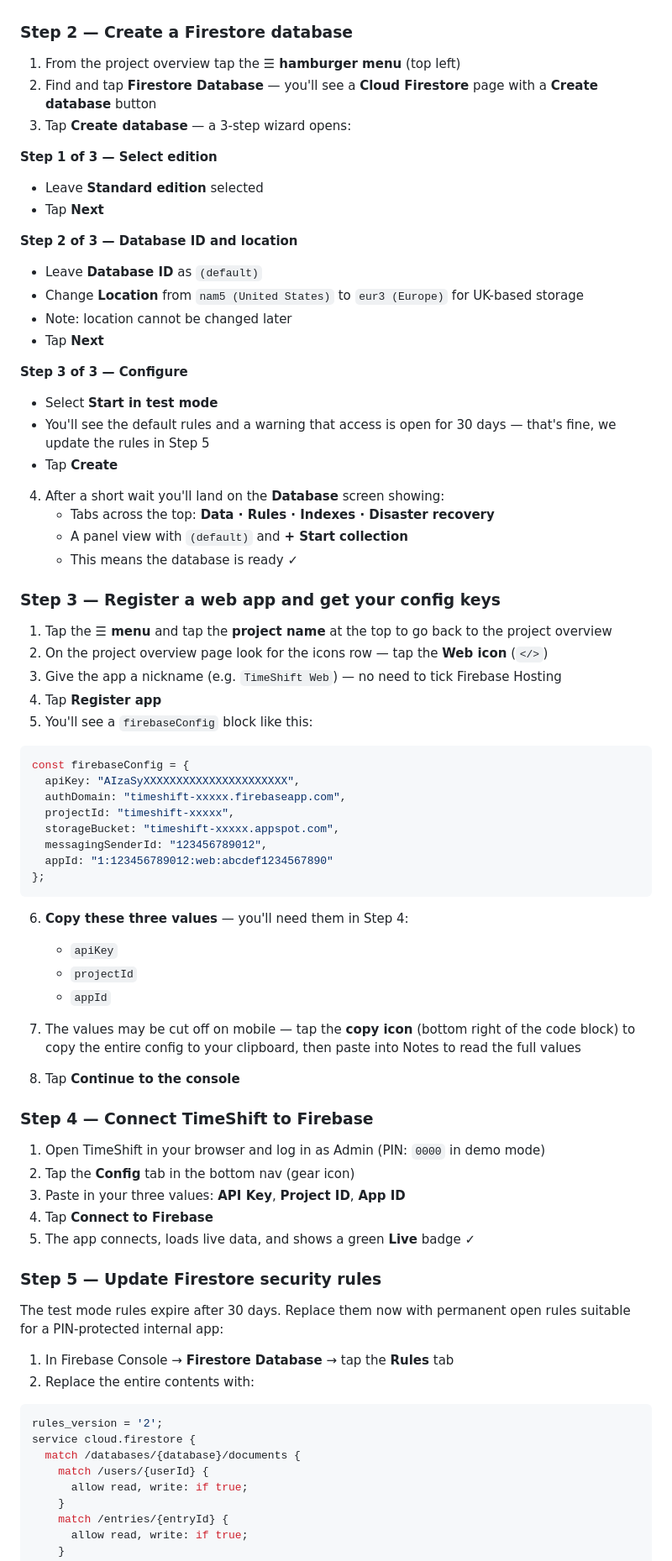
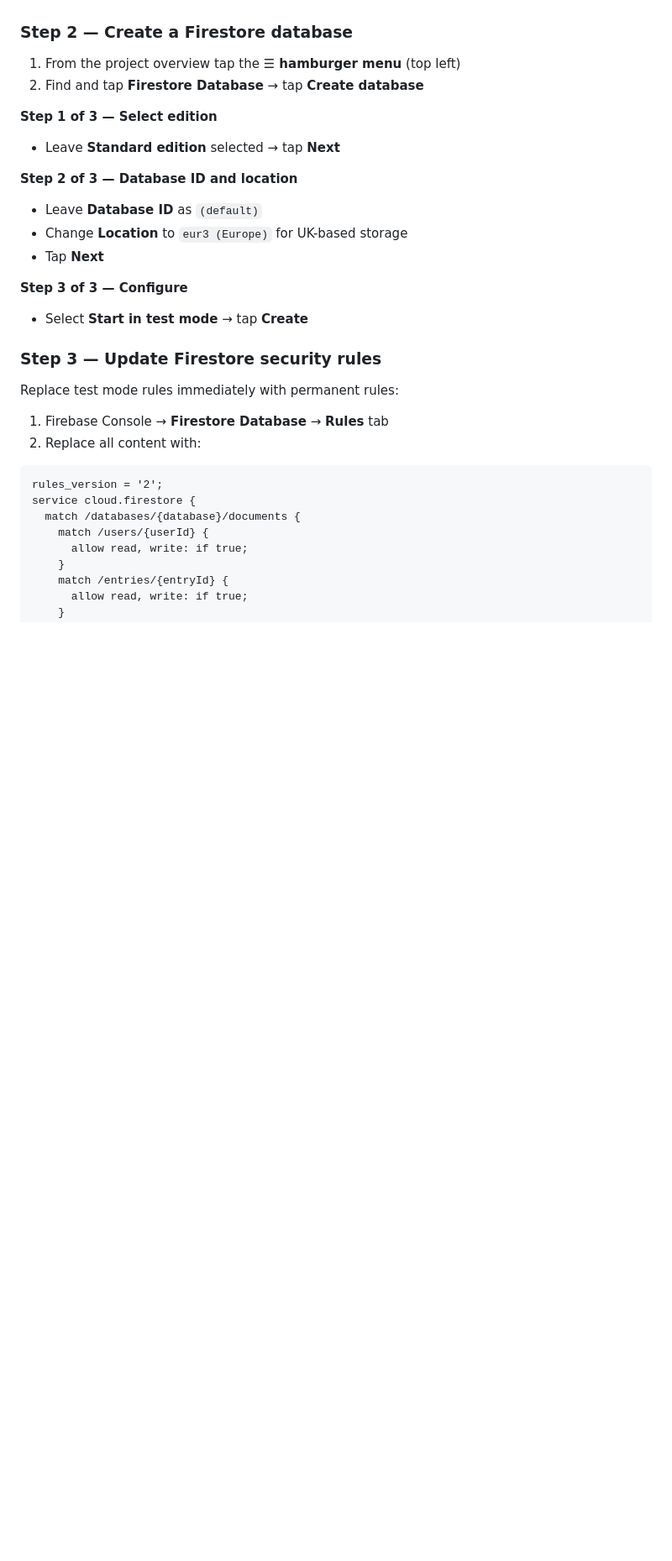
Before and after one commit to mikecbrxx/Timeshift, a Markdown page: README.md, the part around one of its changes. Shown at 84% size. Rendered like a GitHub page; blank space fills up the shorter version.

````diff
--- a/README.md
+++ b/README.md
@@ -62,69 +65,26 @@ git push -u origin main
 
 ### Step 2 — Create a Firestore database
 1. From the project overview tap the **☰ hamburger menu** (top left)
-2. Find and tap **Firestore Database** — you'll see a **Cloud Firestore** page with a **Create database** button
-3. Tap **Create database** — a 3-step wizard opens:
+2. Find and tap **Firestore Database** → tap **Create database**
 
 **Step 1 of 3 — Select edition**
-- Leave **Standard edition** selected
-- Tap **Next**
+- Leave **Standard edition** selected → tap **Next**
 
 **Step 2 of 3 — Database ID and location**
 - Leave **Database ID** as `(default)`
-- Change **Location** from `nam5 (United States)` to `eur3 (Europe)` for UK-based storage
-- Note: location cannot be changed later
+- Change **Location** to `eur3 (Europe)` for UK-based storage
 - Tap **Next**
 
 **Step 3 of 3 — Configure**
-- Select **Start in test mode**
-- You'll see the default rules and a warning that access is open for 30 days — that's fine, we update the rules in Step 5
-- Tap **Create**
+- Select **Start in test mode** → tap **Create**
 
-4. After a short wait you'll land on the **Database** screen showing:
-   - Tabs across the top: **Data · Rules · Indexes · Disaster recovery**
-   - A panel view with `(default)` and **+ Start collection**
-   - This means the database is ready ✓
+### Step 3 — Update Firestore security rules
+Replace test mode rules immediately with permanent rules:
 
-### Step 3 — Register a web app and get your config keys
-1. Tap the **☰ menu** and tap the **project name** at the top to go back to the project overview
-2. On the project overview page look for the icons row — tap the **Web icon** (`</>`)
-3. Give the app a nickname (e.g. `TimeShift Web`) — no need to tick Firebase Hosting
-4. Tap **Register app**
-5. You'll see a `firebaseConfig` block like this:
+1. Firebase Console → **Firestore Database** → **Rules** tab
+2. Replace all content with:
 
-```javascript
-const firebaseConfig = {
-  apiKey: "AIzaSyXXXXXXXXXXXXXXXXXXXXXX",
-  authDomain: "timeshift-xxxxx.firebaseapp.com",
-  projectId: "timeshift-xxxxx",
-  storageBucket: "timeshift-xxxxx.appspot.com",
-  messagingSenderId: "123456789012",
-  appId: "1:123456789012:web:abcdef1234567890"
-};
 ```
-
-6. **Copy these three values** — you'll need them in Step 4:
-   - `apiKey`
-   - `projectId`
-   - `appId`
-
-6. The values may be cut off on mobile — tap the **copy icon** (bottom right of the code block) to copy the entire config to your clipboard, then paste into Notes to read the full values
-7. Tap **Continue to the console**
-
-### Step 4 — Connect TimeShift to Firebase
-1. Open TimeShift in your browser and log in as Admin (PIN: `0000` in demo mode)
-2. Tap the **Config** tab in the bottom nav (gear icon)
-3. Paste in your three values: **API Key**, **Project ID**, **App ID**
-4. Tap **Connect to Firebase**
-5. The app connects, loads live data, and shows a green **Live** badge ✓
-
-### Step 5 — Update Firestore security rules
-The test mode rules expire after 30 days. Replace them now with permanent open rules suitable for a PIN-protected internal app:
-
-1. In Firebase Console → **Firestore Database** → tap the **Rules** tab
-2. Replace the entire contents with:
-
-```javascript
 rules_version = '2';
 service cloud.firestore {
   match /databases/{database}/documents {
````
Also changed, not shown: other parts of README.md (+105 -34 lines).
